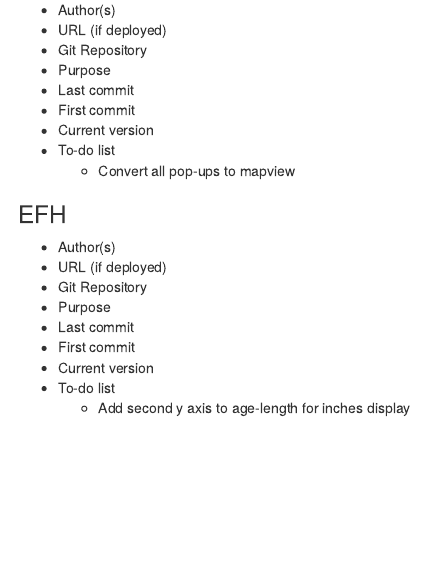
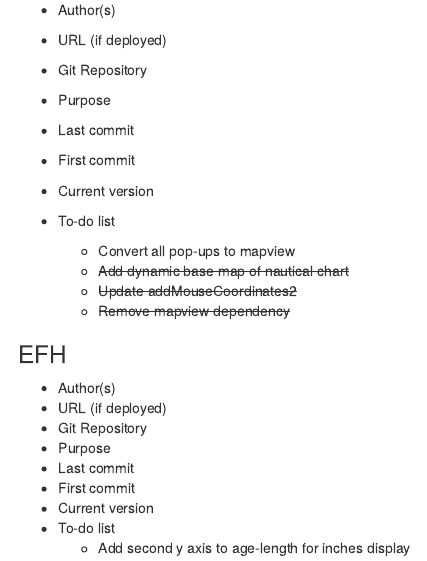
Before and after one commit to jfroeschke/ShinyAppLog, an R Markdown document (ShinyAppStatusLog.Rmd): the page in a window 1100 px wide, from 230 px down. Rendered offline with R 4.5, knitr and Pandoc, with nearby package versions; drawn as R Markdown's standard HTML page in place of the format the file asks for.

Commit message:
Update to-do list

```diff
--- a/ShinyAppStatusLog.Rmd
+++ b/ShinyAppStatusLog.Rmd
@@ -19,8 +19,12 @@ knitr::opts_chunk$set(echo = TRUE)
 * Last commit
 * First commit
 * Current version
+
 * To-do list
     + Convert all pop-ups to mapview
+    + ~~Add dynamic base map of nautical chart~~
+    + ~~Update addMouseCoordinates2~~
+    + ~~Remove mapview dependency~~
 
 ### EFH
 * Author(s)
```
Also changed, not shown: 1 other file.
